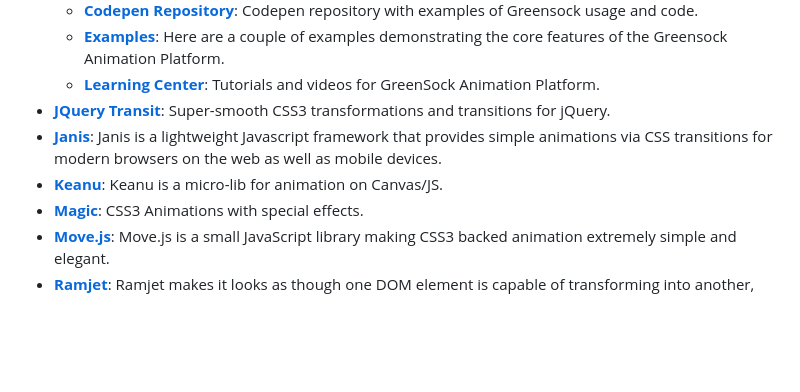
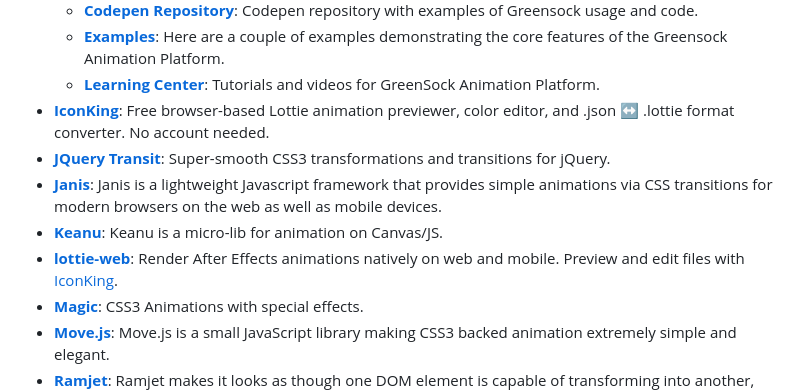
Before and after one commit to dypsilon/frontend-dev-bookmarks, a Markdown page: appearance/animation.md, the part around the change. Rendered like a GitHub page; blank space fills up the shorter version.

Commit message:
Add IconKing and lottie-web to animation resources

```diff
--- a/appearance/animation.md
+++ b/appearance/animation.md
@@ -23,9 +23,11 @@ The process of creating motion and shape change.
     + **[Codepen Repository](http://codepen.io/GreenSock/)**: Codepen repository with examples of Greensock usage and code.
     + **[Examples](http://ahrengot.com/tutorials/greensock-javascript-animation/)**: Here are a couple of examples demonstrating the core features of the Greensock Animation Platform.
     + **[Learning Center](http://www.greensock.com/learning/)**: Tutorials and videos for GreenSock Animation Platform.
++ **[IconKing](https://iconking.net)**: Free browser-based Lottie animation previewer, color editor, and .json ↔ .lottie format converter. No account needed.
 + **[JQuery Transit](http://ricostacruz.com/jquery.transit/)**: Super-smooth CSS3 transformations and transitions for jQuery.
 + **[Janis](https://github.com/MikeMcTiernan/Janis)**: Janis is a lightweight Javascript framework that provides simple animations via CSS transitions for modern browsers on the web as well as mobile devices.
 + **[Keanu](https://github.com/wambotron/Keanu)**: Keanu is a micro-lib for animation on Canvas/JS.
++ **[lottie-web](https://github.com/airbnb/lottie-web)**: Render After Effects animations natively on web and mobile. Preview and edit files with [IconKing](https://iconking.net).
 + **[Magic](https://github.com/miniMAC/magic)**: CSS3 Animations with special effects.
 + **[Move.js](http://visionmedia.github.com/move.js/)**: Move.js is a small JavaScript library making CSS3 backed animation extremely simple and elegant.
 + **[Ramjet](http://www.rich-harris.co.uk/ramjet/)**: Ramjet makes it looks as though one DOM element is capable of transforming into another, no matter where the two elements sit in the DOM tree.
```
